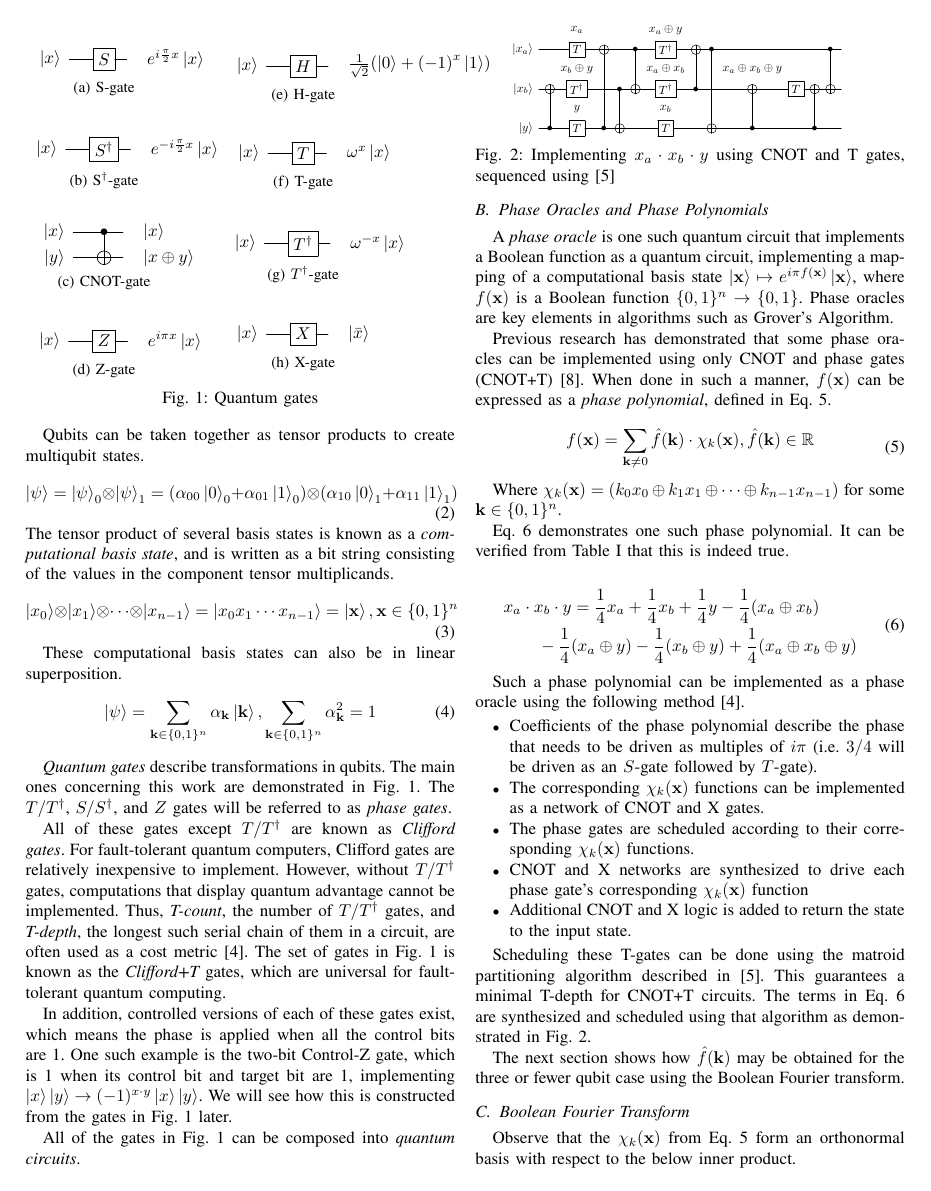
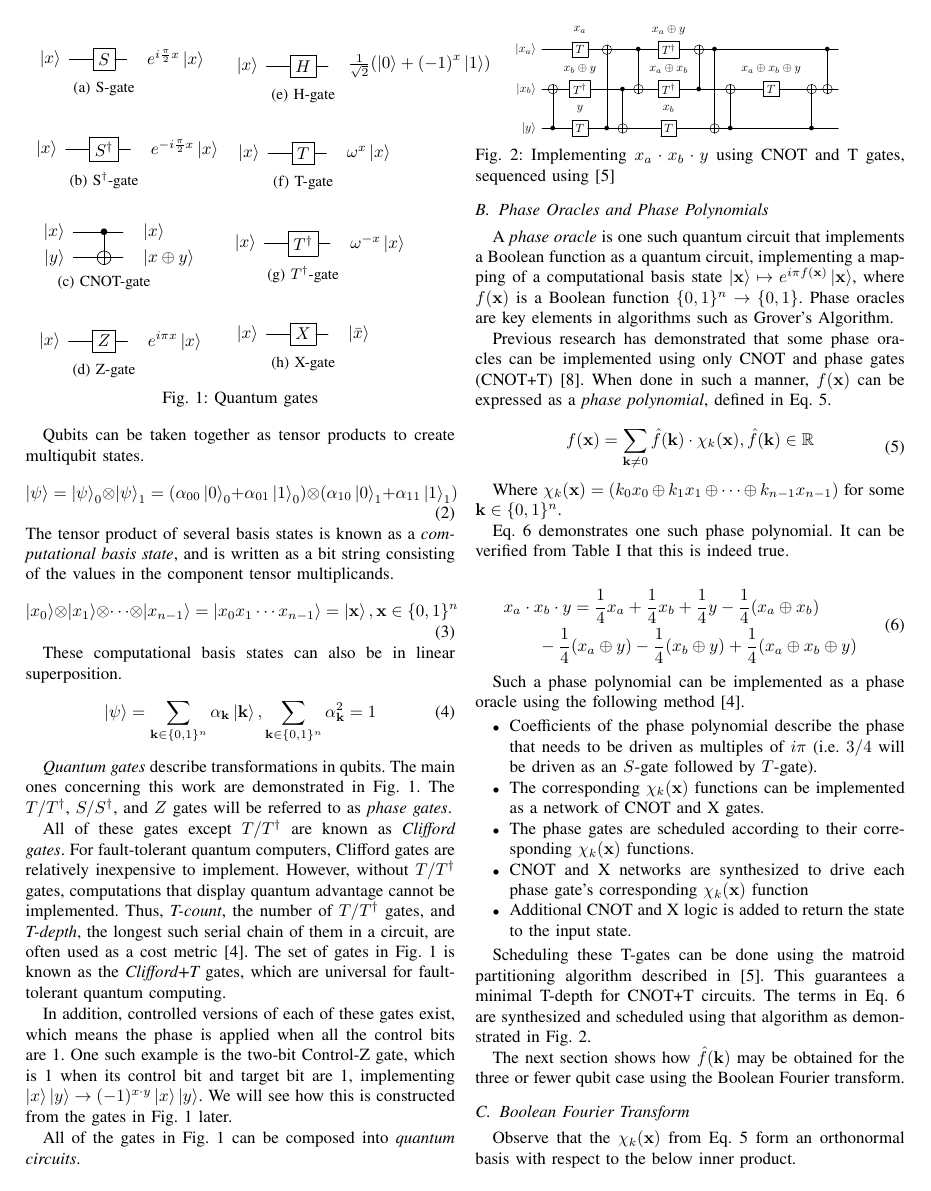
Before and after one commit to ritsu-NGC/q3SATlib, a LaTeX paper (doc/aspdac2026/main.tex, which reads doc/aspdac2026/img/fig-toff-mark-matroid.tex): page 2 of 7. Compiled offline with pdfLaTeX.

Commit message:
aspdac corrections

```diff
--- a/doc/aspdac2026/img/fig-toff-mark-matroid.tex
+++ b/doc/aspdac2026/img/fig-toff-mark-matroid.tex
@@ -8,10 +8,10 @@
 %% }
 
 \Qcircuit @C=0.5em @R=0.2em @!R {
-                       &           & \push{x_a}          &           &          &          & \push{x_a \oplus y}    &           &          &                                &          &           &          &       \\
-\lstick{\ket{x_a}}     & \qw       & \gate{T}            & \targ     & \qw      & \ctrl{2} & \gate{T^\dagger}       & \targ     & \ctrl{4} & \qw                            & \qw      & \qw       & \ctrl{2} & \qw \\
-                       &           & \push{x_b \oplus y} &           &          &          & \push{x_a \oplus x_b } &           &          & \push{x_a \oplus x_b \oplus y} &          &           &          &       \\
-\lstick{\ket{x_b}}     & \targ     & \gate{T^\dagger}    & \qw       & \ctrl{2} & \targ    & \gate{T^\dagger}       & \ctrl{-2} & \qw      & \targ                          & \gate{T} & \targ     & \targ    & \qw \\
-                       &           & \push{y}            &           &          &          & \push{x_b}             &           &          &                                &          &           &          &       \\
-\lstick{\ket{y}}       & \ctrl{-2} & \gate{T}            & \ctrl{-4} & \targ    & \qw      & \gate{T}               & \qw       & \targ    & \ctrl{-2}                      & \qw      & \ctrl{-2} & \qw      & \qw
+                       &           & \push{x_a}          &           &          &          & \push{x_a \oplus y}    &           &          &           &                                &           &          &       \\
+\lstick{\ket{x_a}}     & \qw       & \gate{T}            & \targ     & \qw      & \ctrl{2} & \gate{T^\dagger}       & \targ     & \ctrl{4} & \qw       & \qw                            & \qw       & \ctrl{2} & \qw \\
+                       &           & \push{x_b \oplus y} &           &          &          & \push{x_a \oplus x_b } &           &          &           & \push{x_a \oplus x_b \oplus y} &           &          &       \\
+\lstick{\ket{x_b}}     & \targ     & \gate{T^\dagger}    & \qw       & \ctrl{2} & \targ    & \gate{T^\dagger}       & \ctrl{-2} & \qw      & \targ     & \gate{T}                       & \targ     & \targ    & \qw \\
+                       &           & \push{y}            &           &          &          & \push{x_b}             &           &          &           &                                &           &          &       \\
+\lstick{\ket{y}}       & \ctrl{-2} & \gate{T}            & \ctrl{-4} & \targ    & \qw      & \gate{T}               & \qw       & \targ    & \ctrl{-2} & \qw                            & \ctrl{-2} & \qw      & \qw
 }
```
Also changed, not shown: doc/aspdac2026/Mot.tex (+1 -1 lines), doc/aspdac2026/Pre.tex (+1 -1 lines).
